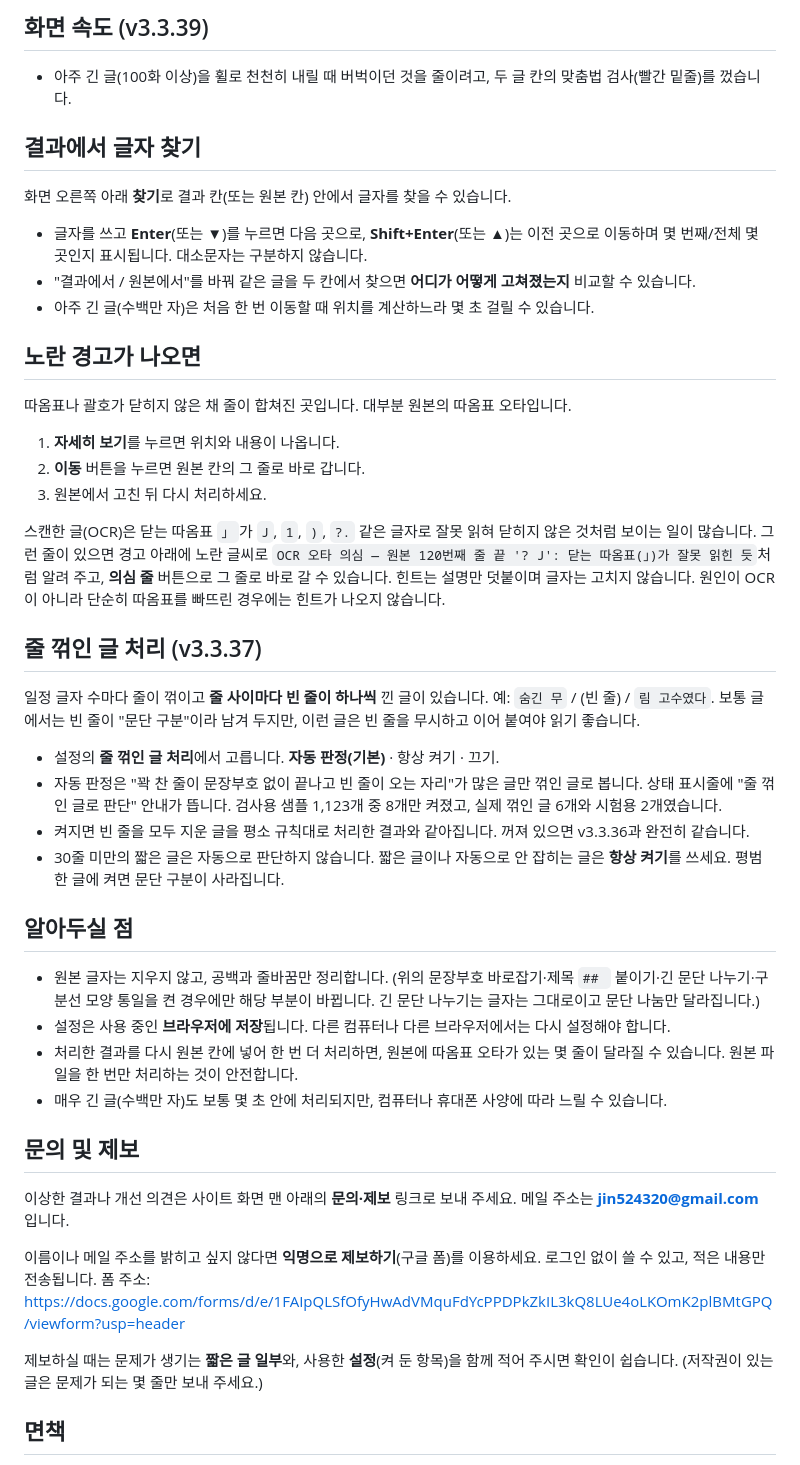
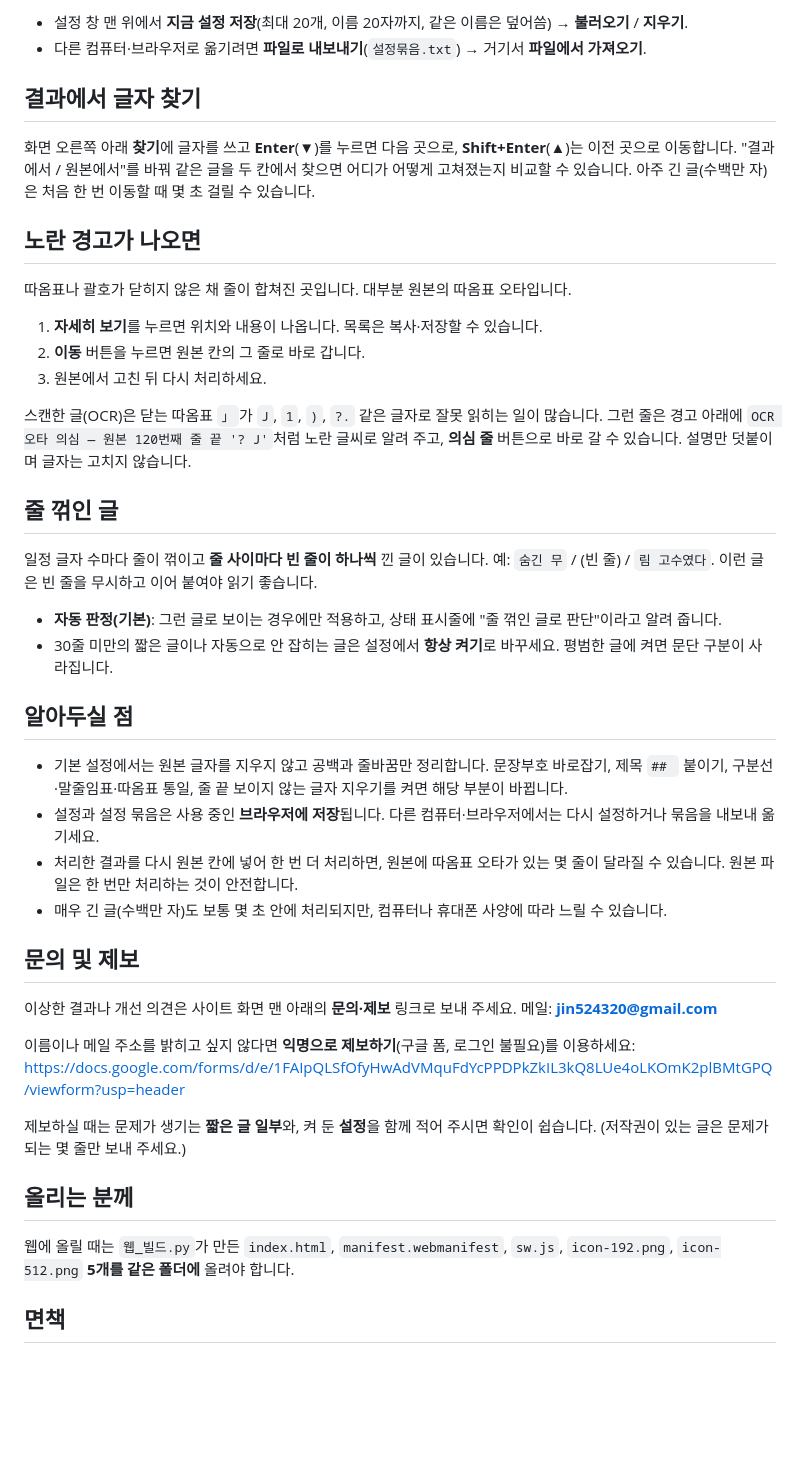
Before and after one commit to jin524320/text-cleaner, a Markdown page: README.md, the part around one of its changes. Rendered like a GitHub page; blank space fills up the shorter version.

```diff
--- a/README.md
+++ b/README.md
@@ -68,48 +51,46 @@
 
-## 화면 속도 (v3.3.39)
-- 아주 긴 글(100화 이상)을 휠로 천천히 내릴 때 버벅이던 것을 줄이려고, 두 글 칸의 맞춤법 검사(빨간 밑줄)를 껐습니다.
+- 설정 창 맨 위에서 **지금 설정 저장**(최대 20개, 이름 20자까지, 같은 이름은 덮어씀) → **불러오기** / **지우기**.
+- 다른 컴퓨터·브라우저로 옮기려면 **파일로 내보내기**(`설정묶음.txt`) → 거기서 **파일에서 가져오기**.
 
 ## 결과에서 글자 찾기
 
-화면 오른쪽 아래 **찾기**로 결과 칸(또는 원본 칸) 안에서 글자를 찾을 수 있습니다.
-
-- 글자를 쓰고 **Enter**(또는 ▼)를 누르면 다음 곳으로, **Shift+Enter**(또는 ▲)는 이전 곳으로 이동하며 몇 번째/전체 몇 곳인지 표시됩니다. 대소문자는 구분하지 않습니다.
-- "결과에서 / 원본에서"를 바꿔 같은 글을 두 칸에서 찾으면 **어디가 어떻게 고쳐졌는지** 비교할 수 있습니다.
-- 아주 긴 글(수백만 자)은 처음 한 번 이동할 때 위치를 계산하느라 몇 초 걸릴 수 있습니다.
+화면 오른쪽 아래 **찾기**에 글자를 쓰고 **Enter**(▼)를 누르면 다음 곳으로, **Shift+Enter**(▲)는 이전 곳으로 이동합니다. "결과에서 / 원본에서"를 바꿔 같은 글을 두 칸에서 찾으면 어디가 어떻게 고쳐졌는지 비교할 수 있습니다. 아주 긴 글(수백만 자)은 처음 한 번 이동할 때 몇 초 걸릴 수 있습니다.
 
 ## 노란 경고가 나오면
 
 따옴표나 괄호가 닫히지 않은 채 줄이 합쳐진 곳입니다. 대부분 원본의 따옴표 오타입니다.
 
-1. **자세히 보기**를 누르면 위치와 내용이 나옵니다.
+1. **자세히 보기**를 누르면 위치와 내용이 나옵니다. 목록은 복사·저장할 수 있습니다.
 2. **이동** 버튼을 누르면 원본 칸의 그 줄로 바로 갑니다.
 3. 원본에서 고친 뒤 다시 처리하세요.
 
-스캔한 글(OCR)은 닫는 따옴표 `」`가 `J`, `1`, `)`, `?.` 같은 글자로 잘못 읽혀 닫히지 않은 것처럼 보이는 일이 많습니다. 그런 줄이 있으면 경고 아래에 노란 글씨로 `OCR 오타 의심 — 원본 120번째 줄 끝 '? J': 닫는 따옴표(」)가 잘못 읽힌 듯`처럼 알려 주고, **의심 줄** 버튼으로 그 줄로 바로 갈 수 있습니다. 힌트는 설명만 덧붙이며 글자는 고치지 않습니다. 원인이 OCR이 아니라 단순히 따옴표를 빠뜨린 경우에는 힌트가 나오지 않습니다.
+스캔한 글(OCR)은 닫는 따옴표 `」`가 `J`, `1`, `)`, `?.` 같은 글자로 잘못 읽히는 일이 많습니다. 그런 줄은 경고 아래에 `OCR 오타 의심 — 원본 120번째 줄 끝 '? J'`처럼 노란 글씨로 알려 주고, **의심 줄** 버튼으로 바로 갈 수 있습니다. 설명만 덧붙이며 글자는 고치지 않습니다.
 
-## 줄 꺾인 글 처리 (v3.3.37)
+## 줄 꺾인 글
 
-일정 글자 수마다 줄이 꺾이고 **줄 사이마다 빈 줄이 하나씩** 낀 글이 있습니다. 예: `숨긴 무` / (빈 줄) / `림 고수였다`. 보통 글에서는 빈 줄이 "문단 구분"이라 남겨 두지만, 이런 글은 빈 줄을 무시하고 이어 붙여야 읽기 좋습니다.
+일정 글자 수마다 줄이 꺾이고 **줄 사이마다 빈 줄이 하나씩** 낀 글이 있습니다. 예: `숨긴 무` / (빈 줄) / `림 고수였다`. 이런 글은 빈 줄을 무시하고 이어 붙여야 읽기 좋습니다.
 
-- 설정의 **줄 꺾인 글 처리**에서 고릅니다. **자동 판정(기본)** · 항상 켜기 · 끄기.
-- 자동 판정은 "꽉 찬 줄이 문장부호 없이 끝나고 빈 줄이 오는 자리"가 많은 글만 꺾인 글로 봅니다. 상태 표시줄에 "줄 꺾인 글로 판단" 안내가 뜹니다. 검사용 샘플 1,123개 중 8개만 켜졌고, 실제 꺾인 글 6개와 시험용 2개였습니다.
-- 켜지면 빈 줄을 모두 지운 글을 평소 규칙대로 처리한 결과와 같아집니다. 꺼져 있으면 v3.3.36과 완전히 같습니다.
-- 30줄 미만의 짧은 글은 자동으로 판단하지 않습니다. 짧은 글이나 자동으로 안 잡히는 글은 **항상 켜기**를 쓰세요. 평범한 글에 켜면 문단 구분이 사라집니다.
+- **자동 판정(기본)**: 그런 글로 보이는 경우에만 적용하고, 상태 표시줄에 "줄 꺾인 글로 판단"이라고 알려 줍니다.
+- 30줄 미만의 짧은 글이나 자동으로 안 잡히는 글은 설정에서 **항상 켜기**로 바꾸세요. 평범한 글에 켜면 문단 구분이 사라집니다.
 
 ## 알아두실 점
 
-- 원본 글자는 지우지 않고, 공백과 줄바꿈만 정리합니다. (위의 문장부호 바로잡기·제목 `## ` 붙이기·긴 문단 나누기·구분선 모양 통일을 켠 경우에만 해당 부분이 바뀝니다. 긴 문단 나누기는 글자는 그대로이고 문단 나눔만 달라집니다.)
-- 설정은 사용 중인 **브라우저에 저장**됩니다. 다른 컴퓨터나 다른 브라우저에서는 다시 설정해야 합니다.
-- 처리한 결과를 다시 원본 칸에 넣어 한 번 더 처리하면, 원본에 따옴표 오타가 있는 몇 줄이 달라질 수 있습니다. 원본 파일을 한 번만 처리하는 것이 안전합니다.
+- 기본 설정에서는 원본 글자를 지우지 않고 공백과 줄바꿈만 정리합니다. 문장부호 바로잡기, 제목 `## ` 붙이기, 구분선·말줄임표·따옴표 통일, 줄 끝 보이지 않는 글자 지우기를 켜면 해당 부분이 바뀝니다.
+- 설정과 설정 묶음은 사용 중인 **브라우저에 저장**됩니다. 다른 컴퓨터·브라우저에서는 다시 설정하거나 묶음을 내보내 옮기세요.
+- 처리한 결과를 다시 원본 칸에 넣어 한 번 더 처리하면, 원본에 따옴표 오타가 있는 몇 줄이 달라질 수 있습니다. 원본 파일은 한 번만 처리하는 것이 안전합니다.
 - 매우 긴 글(수백만 자)도 보통 몇 초 안에 처리되지만, 컴퓨터나 휴대폰 사양에 따라 느릴 수 있습니다.
 
 ## 문의 및 제보
 
-이상한 결과나 개선 의견은 사이트 화면 맨 아래의 **문의·제보** 링크로 보내 주세요. 메일 주소는 **jin524320@gmail.com** 입니다.
+이상한 결과나 개선 의견은 사이트 화면 맨 아래의 **문의·제보** 링크로 보내 주세요. 메일: **jin524320@gmail.com**
 
-이름이나 메일 주소를 밝히고 싶지 않다면 **익명으로 제보하기**(구글 폼)를 이용하세요. 로그인 없이 쓸 수 있고, 적은 내용만 전송됩니다. 폼 주소: https://docs.google.com/forms/d/e/1FAIpQLSfOfyHwAdVMquFdYcPPDPkZkIL3kQ8LUe4oLKOmK2plBMtGPQ/viewform?usp=header
+이름이나 메일 주소를 밝히고 싶지 않다면 **익명으로 제보하기**(구글 폼, 로그인 불필요)를 이용하세요: https://docs.google.com/forms/d/e/1FAIpQLSfOfyHwAdVMquFdYcPPDPkZkIL3kQ8LUe4oLKOmK2plBMtGPQ/viewform?usp=header
 
-제보하실 때는 문제가 생기는 **짧은 글 일부**와, 사용한 **설정**(켜 둔 항목)을 함께 적어 주시면 확인이 쉽습니다. (저작권이 있는 글은 문제가 되는 몇 줄만 보내 주세요.)
+제보하실 때는 문제가 생기는 **짧은 글 일부**와, 켜 둔 **설정**을 함께 적어 주시면 확인이 쉽습니다. (저작권이 있는 글은 문제가 되는 몇 줄만 보내 주세요.)
+
+## 올리는 분께
+
+웹에 올릴 때는 `웹_빌드.py`가 만든 `index.html`, `manifest.webmanifest`, `sw.js`, `icon-192.png`, `icon-512.png` **5개를 같은 폴더에** 올려야 합니다.
 
 ## 면책
 
```
Also changed, not shown: other parts of README.md (+24 -41 lines).
